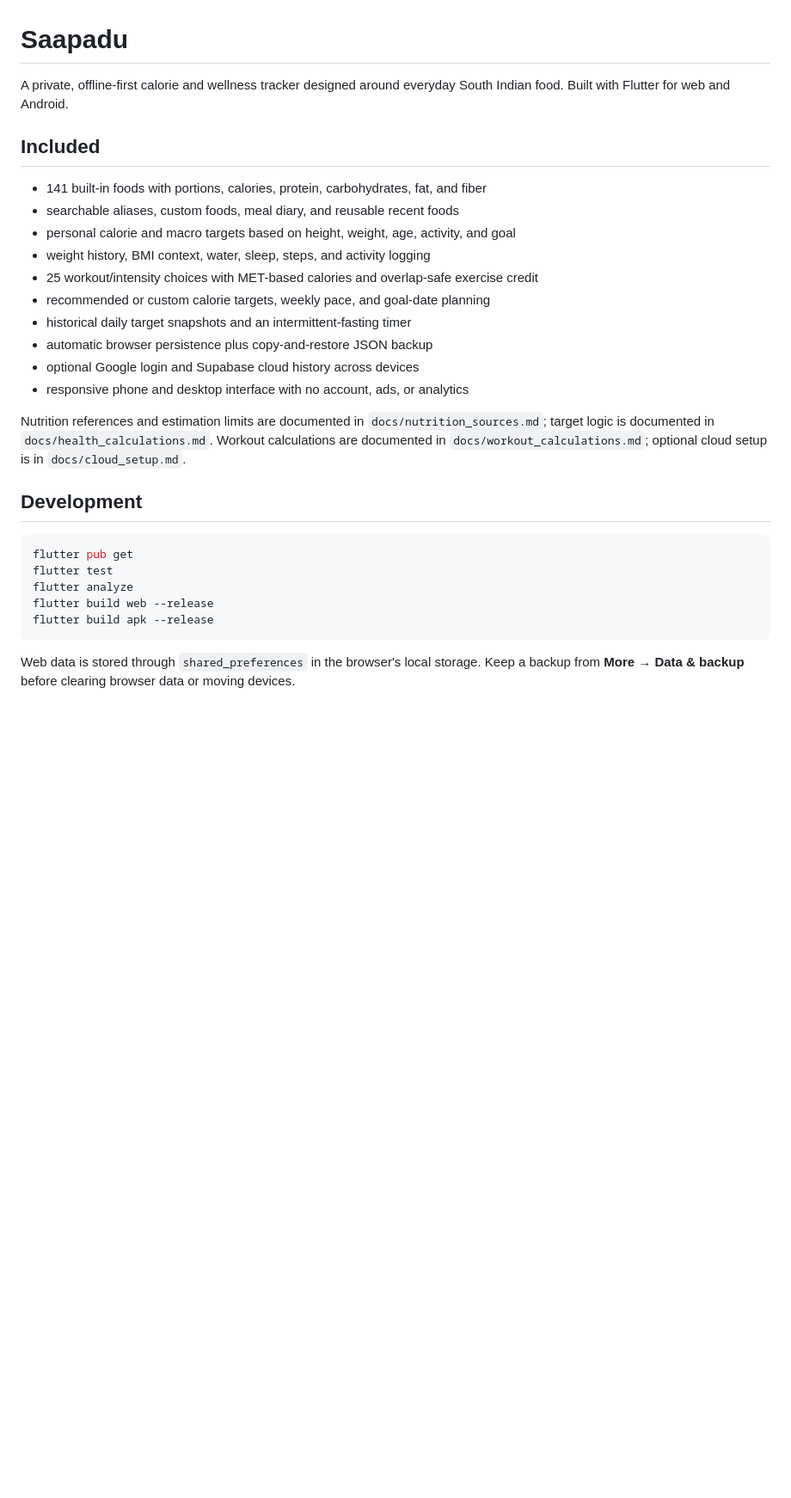
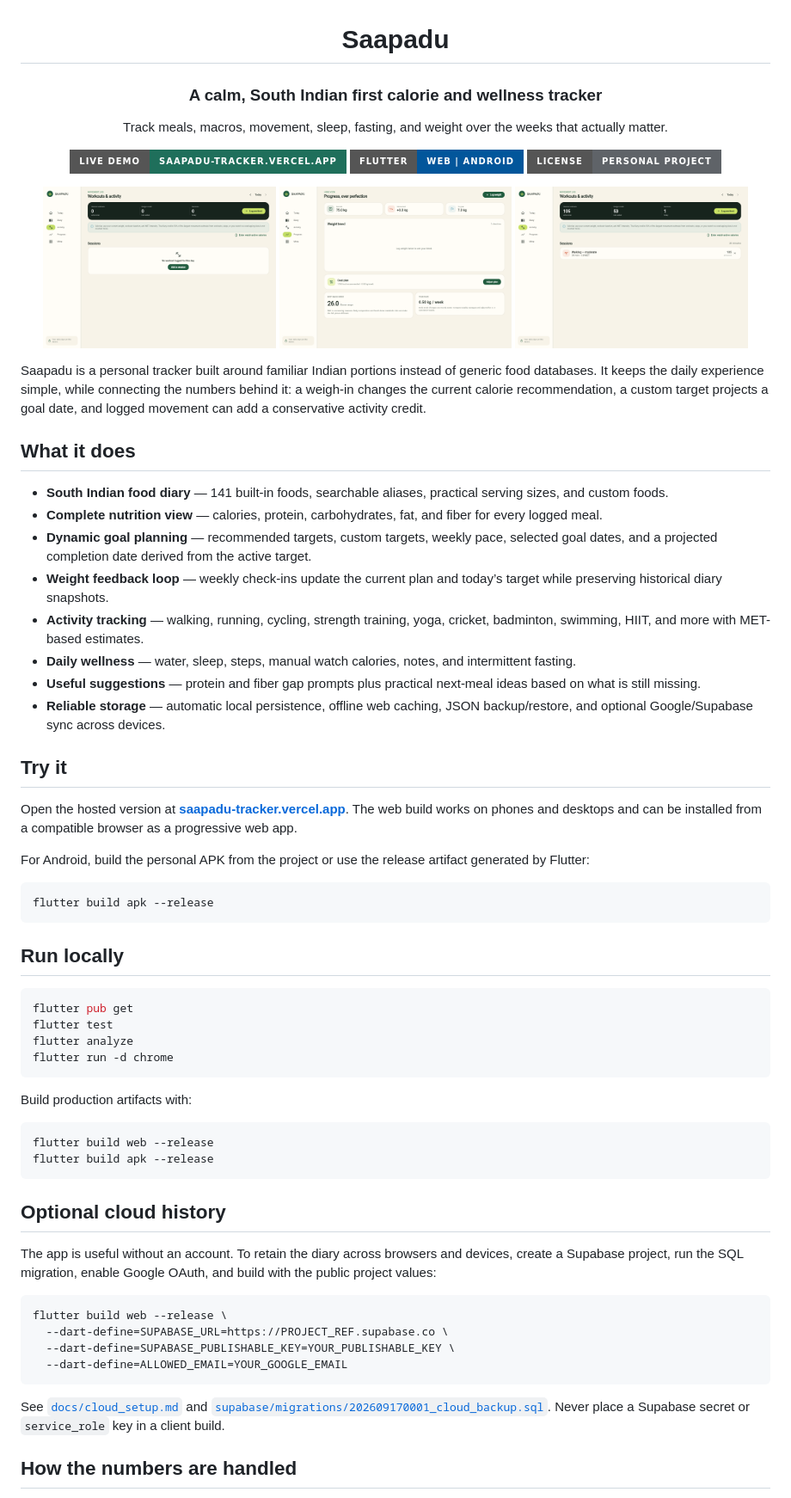
Before and after one commit to tpavan03/saapadu-tracker, a Markdown page: README.md, the part around the change printed below. Shown: that part at 86% size. Rendered like a GitHub page; pictures changed too: docs/images/activity.png (added), docs/images/progress.png (added), docs/images/workout.png (added); badges without logos; blank space fills up the shorter version.

Commit message:
docs: add product overview and interface screenshots

````diff
--- a/README.md
+++ b/README.md
@@ -1,31 +3,72 @@
 # Saapadu
 
-A private, offline-first calorie and wellness tracker designed around everyday South Indian food. Built with Flutter for web and Android.
+### A calm, South Indian first calorie and wellness tracker
 
-## Included
+Track meals, macros, movement, sleep, fasting, and weight over the weeks that actually matter.
 
-- 141 built-in foods with portions, calories, protein, carbohydrates, fat, and fiber
-- searchable aliases, custom foods, meal diary, and reusable recent foods
-- personal calorie and macro targets based on height, weight, age, activity, and goal
-- weight history, BMI context, water, sleep, steps, and activity logging
-- 25 workout/intensity choices with MET-based calories and overlap-safe exercise credit
-- recommended or custom calorie targets, weekly pace, and goal-date planning
-- historical daily target snapshots and an intermittent-fasting timer
-- automatic browser persistence plus copy-and-restore JSON backup
-- optional Google login and Supabase cloud history across devices
-- responsive phone and desktop interface with no account, ads, or analytics
+[![Live demo](https://img.shields.io/badge/Live%20demo-saapadu--tracker.vercel.app-1f6f5b?style=for-the-badge)](https://saapadu-tracker.vercel.app)
+[![Flutter](https://img.shields.io/badge/Flutter-Web%20%7C%20Android-02569B?style=for-the-badge&logo=flutter&logoColor=white)](https://flutter.dev)
+[![License](https://img.shields.io/badge/license-personal%20project-5f6368?style=for-the-badge)](#)
 
-Nutrition references and estimation limits are documented in `docs/nutrition_sources.md`; target logic is documented in `docs/health_calculations.md`.
-Workout calculations are documented in `docs/workout_calculations.md`; optional cloud setup is in `docs/cloud_setup.md`.
+</div>
 
-## Development
+<p align="center">
+  <img src="docs/images/activity.png" alt="Saapadu activity dashboard" width="31%" />
+  <img src="docs/images/progress.png" alt="Saapadu progress dashboard" width="31%" />
+  <img src="docs/images/workout.png" alt="Saapadu workout logging" width="31%" />
+</p>
+
+Saapadu is a personal tracker built around familiar Indian portions instead of generic food databases. It keeps the daily experience simple, while connecting the numbers behind it: a weigh-in changes the current calorie recommendation, a custom target projects a goal date, and logged movement can add a conservative activity credit.
+
+## What it does
+
+- **South Indian food diary** — 141 built-in foods, searchable aliases, practical serving sizes, and custom foods.
+- **Complete nutrition view** — calories, protein, carbohydrates, fat, and fiber for every logged meal.
+- **Dynamic goal planning** — recommended targets, custom targets, weekly pace, selected goal dates, and a projected completion date derived from the active target.
+- **Weight feedback loop** — weekly check-ins update the current plan and today’s target while preserving historical diary snapshots.
+- **Activity tracking** — walking, running, cycling, strength training, yoga, cricket, badminton, swimming, HIIT, and more with MET-based estimates.
+- **Daily wellness** — water, sleep, steps, manual watch calories, notes, and intermittent fasting.
+- **Useful suggestions** — protein and fiber gap prompts plus practical next-meal ideas based on what is still missing.
+- **Reliable storage** — automatic local persistence, offline web caching, JSON backup/restore, and optional Google/Supabase sync across devices.
+
+## Try it
+
+Open the hosted version at **[saapadu-tracker.vercel.app](https://saapadu-tracker.vercel.app)**. The web build works on phones and desktops and can be installed from a compatible browser as a progressive web app.
+
+For Android, build the personal APK from the project or use the release artifact generated by Flutter:
+
+```bash
+flutter build apk --release
+```
+
+## Run locally
 
 ```bash
 flutter pub get
 flutter test
 flutter analyze
+flutter run -d chrome
+```
+
+Build production artifacts with:
+
+```bash
 flutter build web --release
 flutter build apk --release
 ```
 
-Web data is stored through `shared_preferences` in the browser's local storage. Keep a backup from **More → Data & backup** before clearing browser data or moving devices.
+## Optional cloud history
+
+The app is useful without an account. To retain the diary across browsers and devices, create a Supabase project, run the SQL migration, enable Google OAuth, and build with the public project values:
+
+```bash
+flutter build web --release \
+  --dart-define=SUPABASE_URL=https://PROJECT_REF.supabase.co \
+  --dart-define=SUPABASE_PUBLISHABLE_KEY=YOUR_PUBLISHABLE_KEY \
+  --dart-define=ALLOWED_EMAIL=YOUR_GOOGLE_EMAIL
+```
+
+See [`docs/cloud_setup.md`](docs/cloud_setup.md) and [`supabase/migrations/202609170001_cloud_backup.sql`](supabase/migrations/202609170001_cloud_backup.sql). Never place a Supabase secret or `service_role` key in a client build.
+
+## How the numbers are handled
+
````
Also changed, not shown: other parts of README.md (+22 -0 lines).
